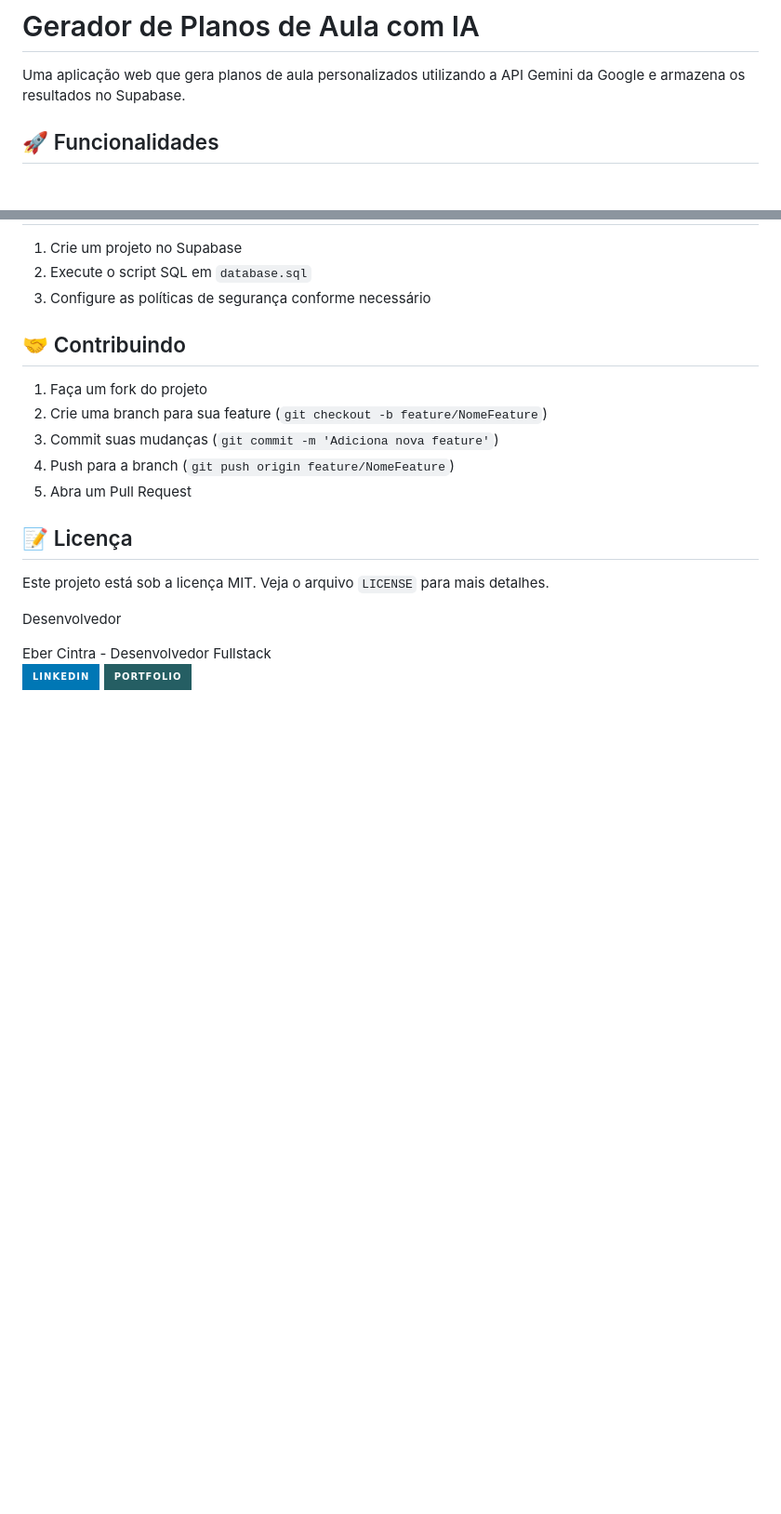
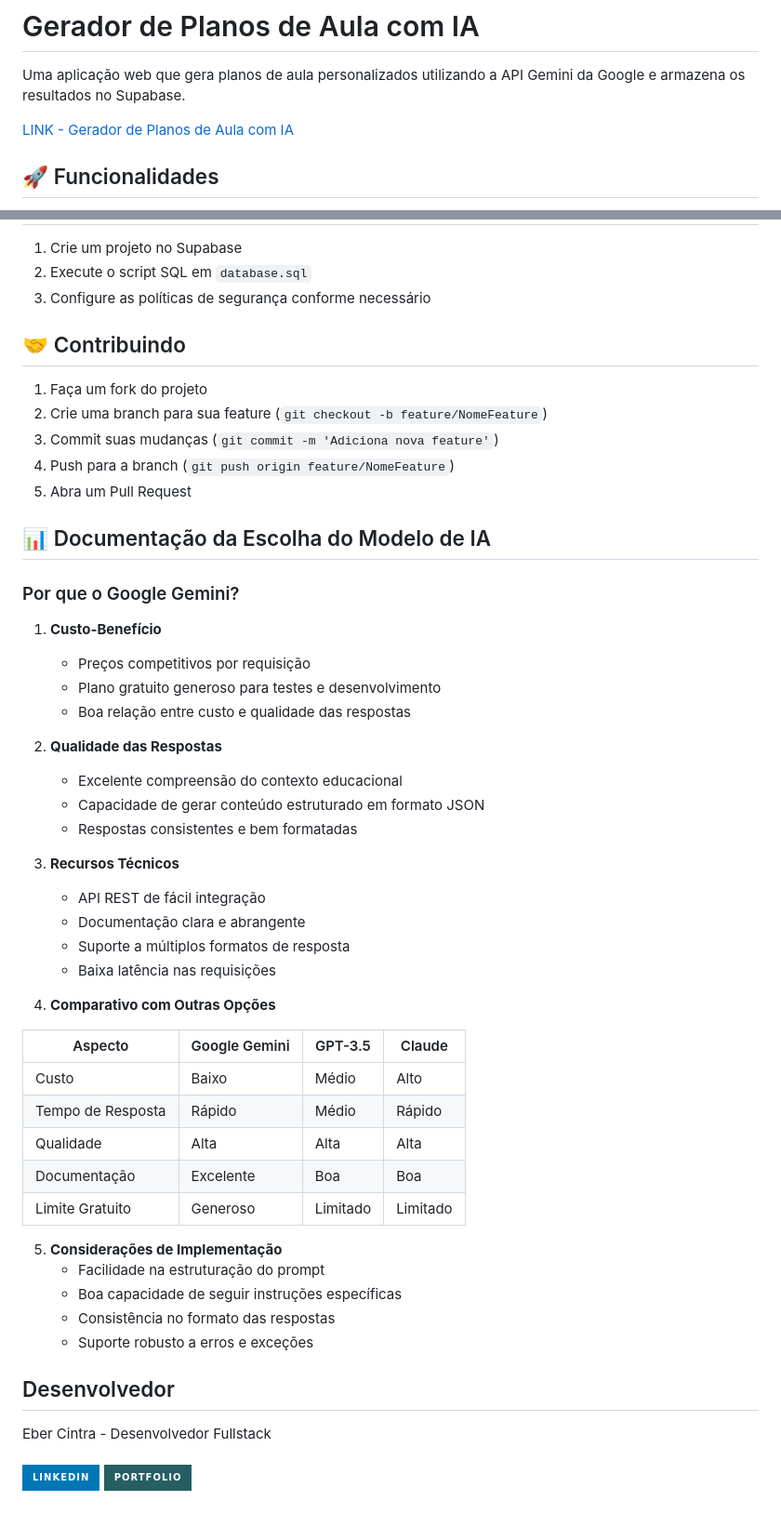
Before and after one commit to cintra444/escribo-gerar-aulas-ia, a Markdown page: README.md, 2 parts joined by grey strips. Shown: that part at 93% size. Drawn GitHub-style; badges without logos; blank space fills up the shorter version.

Commit message:
add doc IA

```diff
--- a/README.md
+++ b/README.md
@@ -1,6 +1,8 @@
 # Gerador de Planos de Aula com IA
 
 Uma aplicação web que gera planos de aula personalizados utilizando a API Gemini da Google e armazena os resultados no Supabase.
+
+[LINK - Gerador de Planos de Aula com IA](https://cintra444.github.io/escribo-gerar-aulas-ia/)
 
 ## 🚀 Funcionalidades
 
@@ -99,12 +101,47 @@ SUPABASE_ANON_PUBLIC_KEY=sua_chave_supabase_aqui
 4. Push para a branch (`git push origin feature/NomeFeature`)
 5. Abra um Pull Request
 
-## 📝 Licença
+## 📊 Documentação da Escolha do Modelo de IA
 
-Este projeto está sob a licença MIT. Veja o arquivo `LICENSE` para mais detalhes.
+### Por que o Google Gemini?
 
-Desenvolvedor
+1. **Custo-Benefício**
 
-Eber Cintra - Desenvolvedor Fullstack<br>
+   - Preços competitivos por requisição
+   - Plano gratuito generoso para testes e desenvolvimento
+   - Boa relação entre custo e qualidade das respostas
+
+2. **Qualidade das Respostas**
+
+   - Excelente compreensão do contexto educacional
+   - Capacidade de gerar conteúdo estruturado em formato JSON
+   - Respostas consistentes e bem formatadas
+
+3. **Recursos Técnicos**
+
+   - API REST de fácil integração
+   - Documentação clara e abrangente
+   - Suporte a múltiplos formatos de resposta
+   - Baixa latência nas requisições
+
+4. **Comparativo com Outras Opções**
+
+| Aspecto           | Google Gemini | GPT-3.5  | Claude   |
+| ----------------- | ------------- | -------- | -------- |
+| Custo             | Baixo         | Médio    | Alto     |
+| Tempo de Resposta | Rápido        | Médio    | Rápido   |
+| Qualidade         | Alta          | Alta     | Alta     |
+| Documentação      | Excelente     | Boa      | Boa      |
+| Limite Gratuito   | Generoso      | Limitado | Limitado |
+
+5. **Considerações de Implementação**
+   - Facilidade na estruturação do prompt
+   - Boa capacidade de seguir instruções específicas
+   - Consistência no formato das respostas
+   - Suporte robusto a erros e exceções
+
+## Desenvolvedor
+
+Eber Cintra - Desenvolvedor Fullstack<br><br>
 [<img src="https://img.shields.io/badge/LinkedIn-0077B5?style=for-the-badge&logo=linkedin&logoColor=white" />](https://www.linkedin.com/in/ebercintra)
 [<img src="https://img.shields.io/badge/Portfolio-255E63?style=for-the-badge&logo=About.me&logoColor=white" />](https://portifolio-eber.netlify.app)
```
